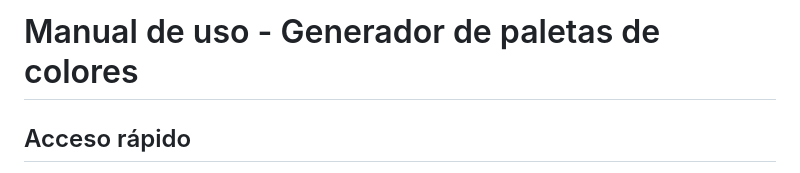
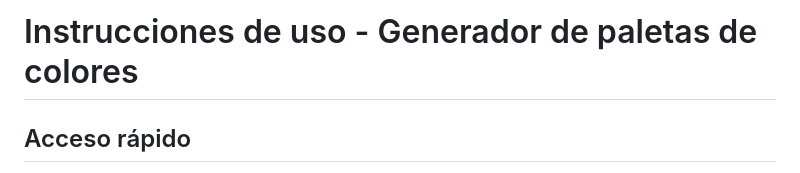
Before and after one commit to gerardodamacosta-ui/ProyectoM1_Gerardo-Acosta, a Markdown page: Readme.md, the part around the change. Rendered like a GitHub page.

Commit message:
Doc: Modificación de titulo

```diff
--- a/Readme.md
+++ b/Readme.md
@@ -1,4 +1,4 @@
-# Manual de uso - Generador de paletas de colores
+# Instrucciones de uso - Generador de paletas de colores
 
 ## Acceso rápido
 
```
